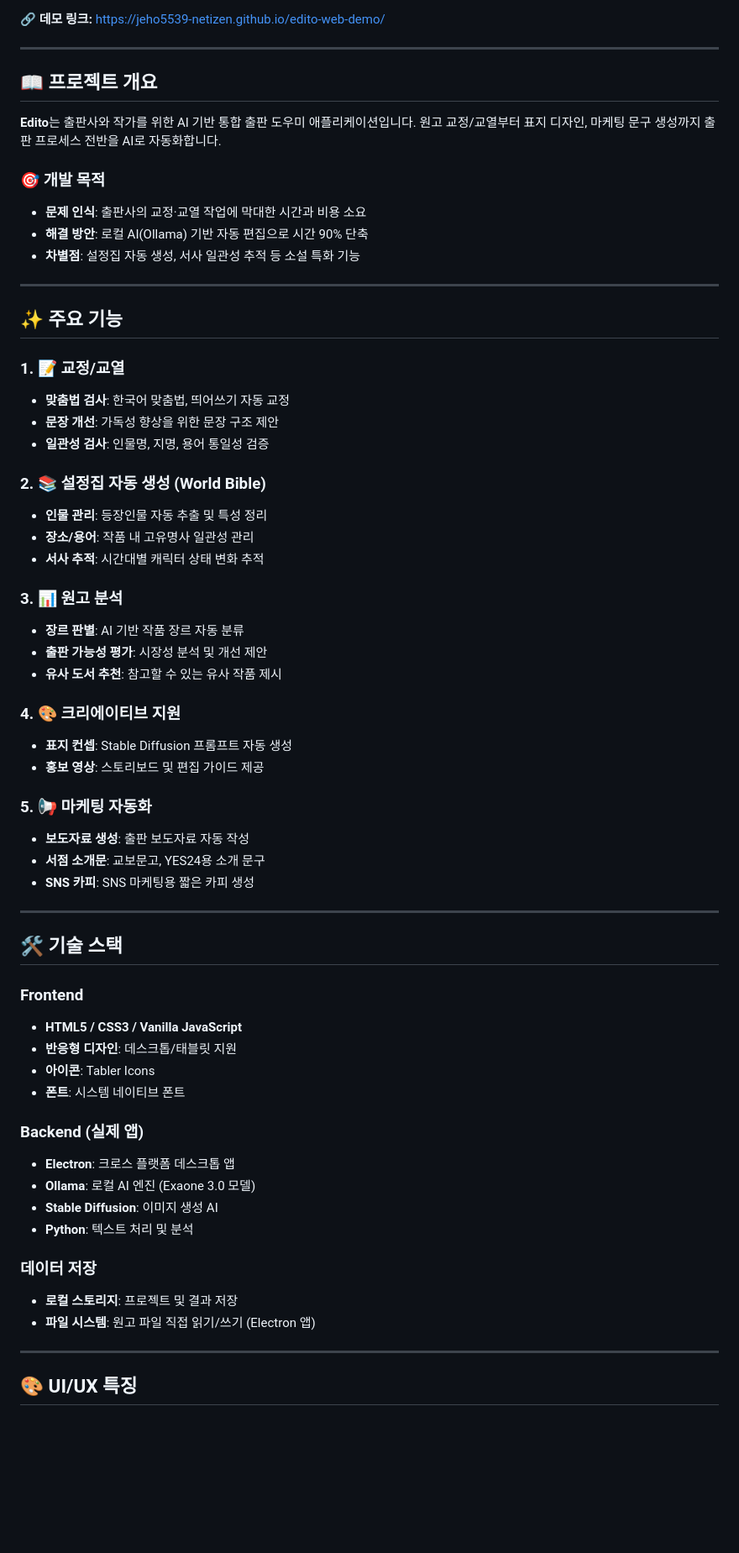
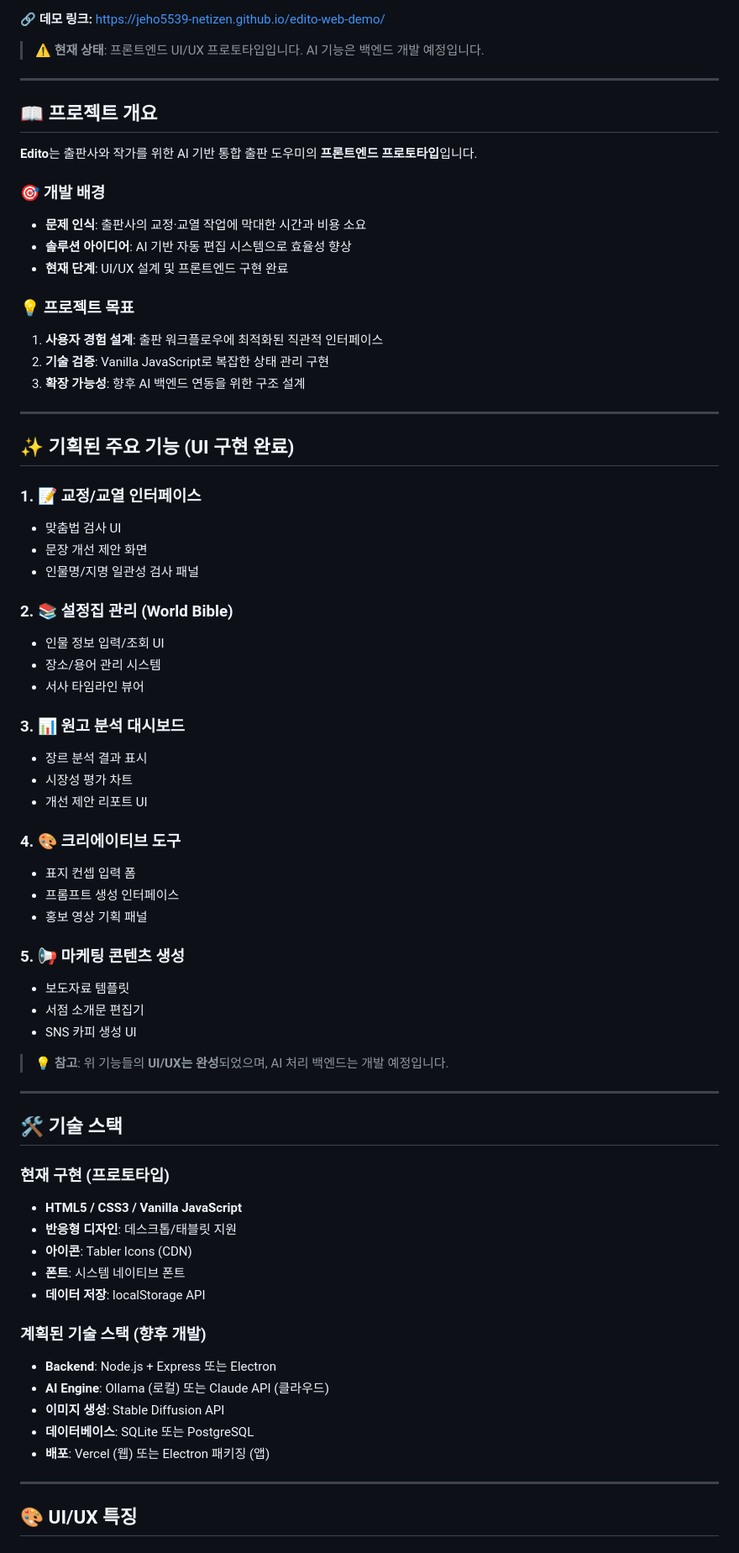
Before and after one commit to jeho5539-netizen/edito-web-demo, a Markdown page: README.md, the part around one of its changes. Shown at 84% size. Rendered like a GitHub page; blank space fills up the shorter version.

Commit message:
프로토타입 명시 및 README 솔직하게 수정

```diff
--- a/README.md
+++ b/README.md
@@ -7,65 +8,72 @@
 
 **🔗 데모 링크:** https://jeho5539-netizen.github.io/edito-web-demo/
+
+> ⚠️ **현재 상태**: 프론트엔드 UI/UX 프로토타입입니다. AI 기능은 백엔드 개발 예정입니다.
 
 ---
 
 ## 📖 프로젝트 개요
 
-**Edito**는 출판사와 작가를 위한 AI 기반 통합 출판 도우미 애플리케이션입니다.
-원고 교정/교열부터 표지 디자인, 마케팅 문구 생성까지 출판 프로세스 전반을 AI로 자동화합니다.
+**Edito**는 출판사와 작가를 위한 AI 기반 통합 출판 도우미의 **프론트엔드 프로토타입**입니다.
 
-### 🎯 개발 목적
+### 🎯 개발 배경
 - **문제 인식**: 출판사의 교정·교열 작업에 막대한 시간과 비용 소요
-- **해결 방안**: 로컬 AI(Ollama) 기반 자동 편집으로 시간 90% 단축
-- **차별점**: 설정집 자동 생성, 서사 일관성 추적 등 소설 특화 기능
+- **솔루션 아이디어**: AI 기반 자동 편집 시스템으로 효율성 향상
+- **현재 단계**: UI/UX 설계 및 프론트엔드 구현 완료
+
+### 💡 프로젝트 목표
+1. **사용자 경험 설계**: 출판 워크플로우에 최적화된 직관적 인터페이스
+2. **기술 검증**: Vanilla JavaScript로 복잡한 상태 관리 구현
+3. **확장 가능성**: 향후 AI 백엔드 연동을 위한 구조 설계
 
 ---
 
-## ✨ 주요 기능
+## ✨ 기획된 주요 기능 (UI 구현 완료)
 
-### 1. 📝 교정/교열
-- **맞춤법 검사**: 한국어 맞춤법, 띄어쓰기 자동 교정
-- **문장 개선**: 가독성 향상을 위한 문장 구조 제안
-- **일관성 검사**: 인물명, 지명, 용어 통일성 검증
+### 1. 📝 교정/교열 인터페이스
+- 맞춤법 검사 UI
+- 문장 개선 제안 화면
+- 인물명/지명 일관성 검사 패널
 
-### 2. 📚 설정집 자동 생성 (World Bible)
-- **인물 관리**: 등장인물 자동 추출 및 특성 정리
-- **장소/용어**: 작품 내 고유명사 일관성 관리
-- **서사 추적**: 시간대별 캐릭터 상태 변화 추적
+### 2. 📚 설정집 관리 (World Bible)
+- 인물 정보 입력/조회 UI
+- 장소/용어 관리 시스템
+- 서사 타임라인 뷰어
 
-### 3. 📊 원고 분석
-- **장르 판별**: AI 기반 작품 장르 자동 분류
-- **출판 가능성 평가**: 시장성 분석 및 개선 제안
-- **유사 도서 추천**: 참고할 수 있는 유사 작품 제시
+### 3. 📊 원고 분석 대시보드
+- 장르 분석 결과 표시
+- 시장성 평가 차트
+- 개선 제안 리포트 UI
 
-### 4. 🎨 크리에이티브 지원
-- **표지 컨셉**: Stable Diffusion 프롬프트 자동 생성
-- **홍보 영상**: 스토리보드 및 편집 가이드 제공
+### 4. 🎨 크리에이티브 도구
+- 표지 컨셉 입력 폼
+- 프롬프트 생성 인터페이스
+- 홍보 영상 기획 패널
 
-### 5. 📢 마케팅 자동화
-- **보도자료 생성**: 출판 보도자료 자동 작성
-- **서점 소개문**: 교보문고, YES24용 소개 문구
-- **SNS 카피**: SNS 마케팅용 짧은 카피 생성
+### 5. 📢 마케팅 콘텐츠 생성
+- 보도자료 템플릿
+- 서점 소개문 편집기
+- SNS 카피 생성 UI
+
+> 💡 **참고**: 위 기능들의 **UI/UX는 완성**되었으며, AI 처리 백엔드는 개발 예정입니다.
 
 ---
 
 ## 🛠 기술 스택
 
-### Frontend
+### 현재 구현 (프로토타입)
 - **HTML5 / CSS3 / Vanilla JavaScript**
 - **반응형 디자인**: 데스크톱/태블릿 지원
-- **아이콘**: Tabler Icons
+- **아이콘**: Tabler Icons (CDN)
 - **폰트**: 시스템 네이티브 폰트
+- **데이터 저장**: localStorage API
 
-### Backend (실제 앱)
-- **Electron**: 크로스 플랫폼 데스크톱 앱
-- **Ollama**: 로컬 AI 엔진 (Exaone 3.0 모델)
-- **Stable Diffusion**: 이미지 생성 AI
-- **Python**: 텍스트 처리 및 분석
-
-### 데이터 저장
-- **로컬 스토리지**: 프로젝트 및 결과 저장
-- **파일 시스템**: 원고 파일 직접 읽기/쓰기 (Electron 앱)
+### 계획된 기술 스택 (향후 개발)
+- **Backend**: Node.js + Express 또는 Electron
+- **AI Engine**: Ollama (로컬) 또는 Claude API (클라우드)
+- **이미지 생성**: Stable Diffusion API
+- **데이터베이스**: SQLite 또는 PostgreSQL
+- **배포**: Vercel (웹) 또는 Electron 패키징 (앱)
 
 ---
 
```
Also changed, not shown: other parts of README.md (+34 -31 lines).
